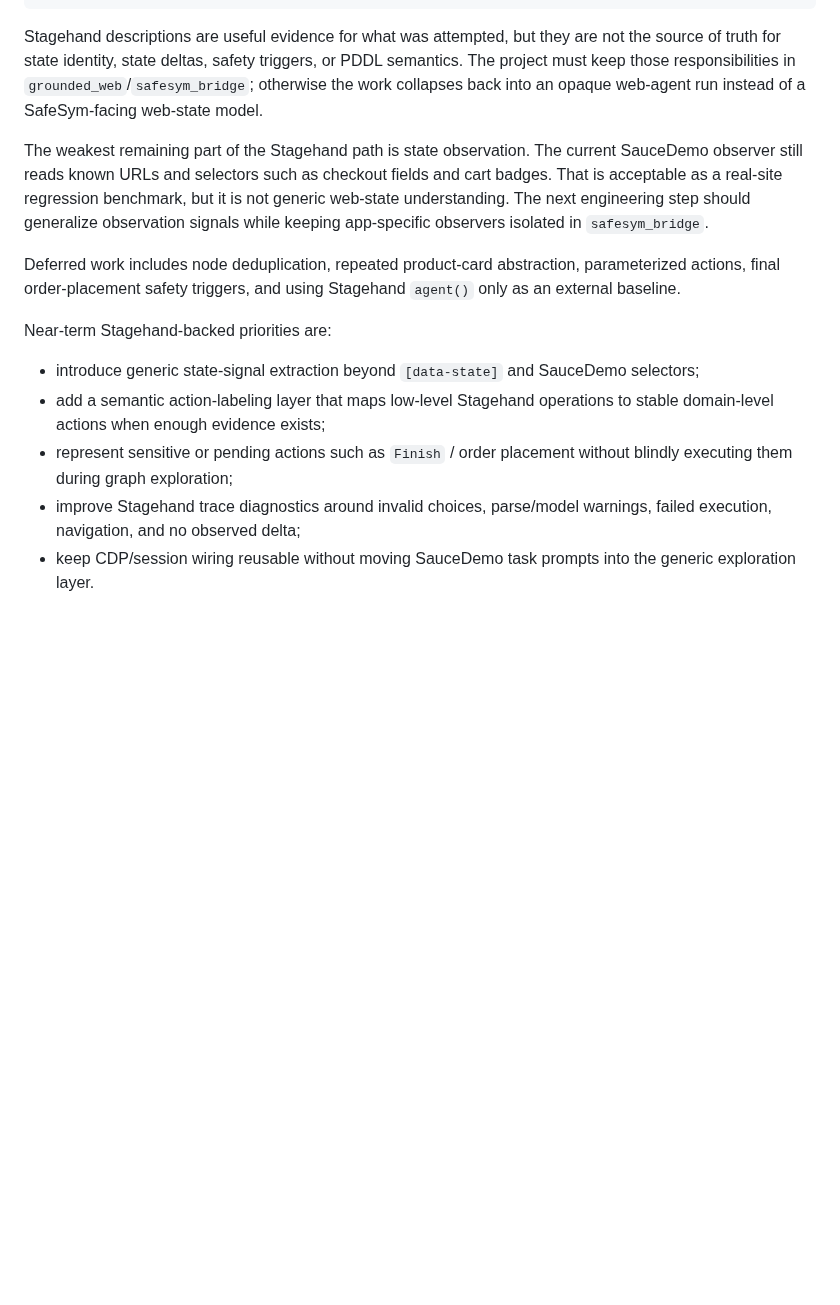
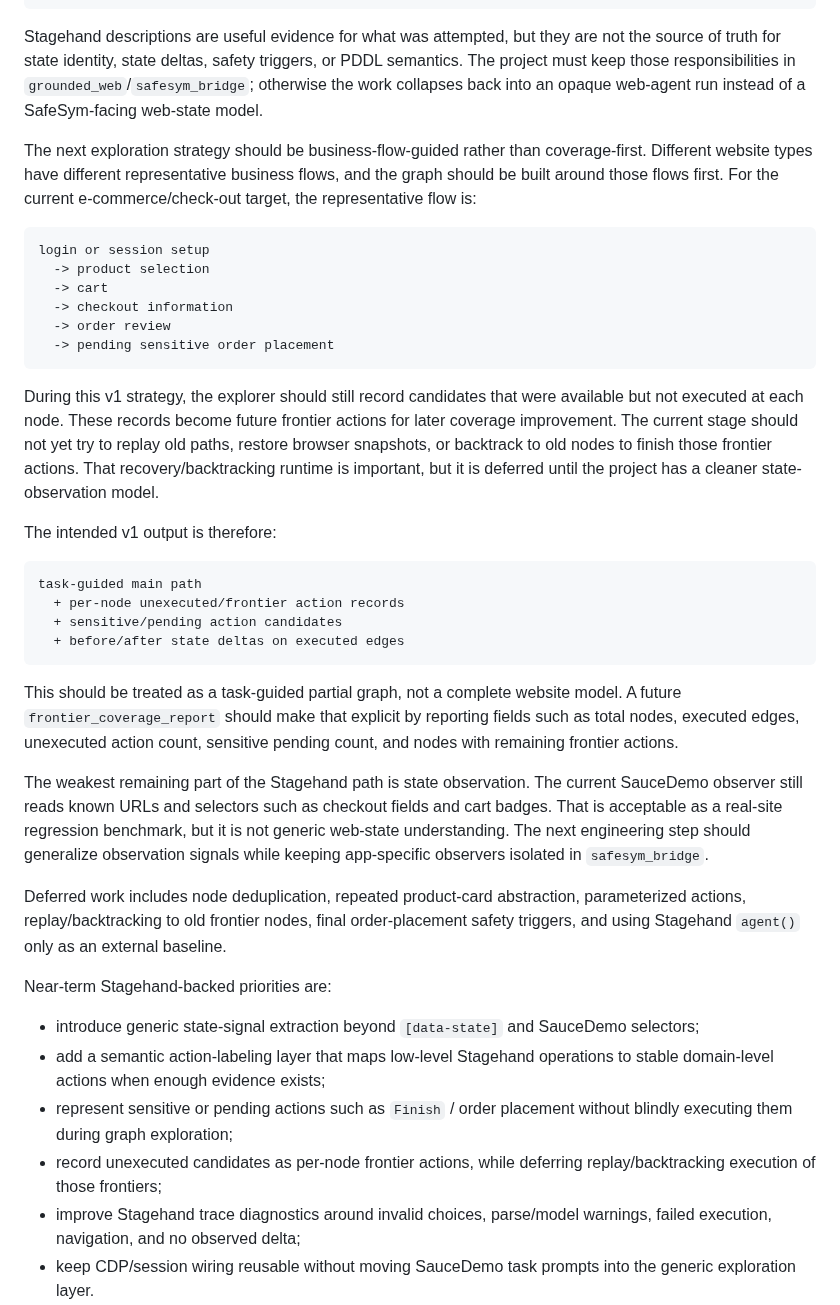
Before and after one commit to shenxinwen/AI-Web-explorer, a Markdown page: docs/current-project-overview.md, the part around the change. Drawn GitHub-style; blank space fills up the shorter version.

Commit message:
docs: describe task-guided frontier exploration

````diff
--- a/docs/current-project-overview.md
+++ b/docs/current-project-overview.md
@@ -779,6 +779,41 @@ PDDL semantics. The project must keep those responsibilities in
 `grounded_web`/`safesym_bridge`; otherwise the work collapses back into an
 opaque web-agent run instead of a SafeSym-facing web-state model.
 
+The next exploration strategy should be business-flow-guided rather than
+coverage-first. Different website types have different representative business
+flows, and the graph should be built around those flows first. For the current
+e-commerce/check-out target, the representative flow is:
+
+```text
+login or session setup
+  -> product selection
+  -> cart
+  -> checkout information
+  -> order review
+  -> pending sensitive order placement
+```
+
+During this v1 strategy, the explorer should still record candidates that were
+available but not executed at each node. These records become future frontier
+actions for later coverage improvement. The current stage should not yet try to
+replay old paths, restore browser snapshots, or backtrack to old nodes to finish
+those frontier actions. That recovery/backtracking runtime is important, but it
+is deferred until the project has a cleaner state-observation model.
+
+The intended v1 output is therefore:
+
+```text
+task-guided main path
+  + per-node unexecuted/frontier action records
+  + sensitive/pending action candidates
+  + before/after state deltas on executed edges
+```
+
+This should be treated as a task-guided partial graph, not a complete website
+model. A future `frontier_coverage_report` should make that explicit by
+reporting fields such as total nodes, executed edges, unexecuted action count,
+sensitive pending count, and nodes with remaining frontier actions.
+
 The weakest remaining part of the Stagehand path is state observation. The
 current SauceDemo observer still reads known URLs and selectors such as
 checkout fields and cart badges. That is acceptable as a real-site regression
@@ -787,8 +822,9 @@ step should generalize observation signals while keeping app-specific observers
 isolated in `safesym_bridge`.
 
 Deferred work includes node deduplication, repeated product-card abstraction,
-parameterized actions, final order-placement safety triggers, and using
-Stagehand `agent()` only as an external baseline.
+parameterized actions, replay/backtracking to old frontier nodes, final
+order-placement safety triggers, and using Stagehand `agent()` only as an
+external baseline.
 
 Near-term Stagehand-backed priorities are:
 
@@ -798,6 +834,8 @@ Near-term Stagehand-backed priorities are:
   to stable domain-level actions when enough evidence exists;
 - represent sensitive or pending actions such as `Finish` / order placement
   without blindly executing them during graph exploration;
+- record unexecuted candidates as per-node frontier actions, while deferring
+  replay/backtracking execution of those frontiers;
 - improve Stagehand trace diagnostics around invalid choices, parse/model
   warnings, failed execution, navigation, and no observed delta;
 - keep CDP/session wiring reusable without moving SauceDemo task prompts into
````
Also changed, not shown: docs/current-project-overview.zh-CN.md (+34 -1 lines).
